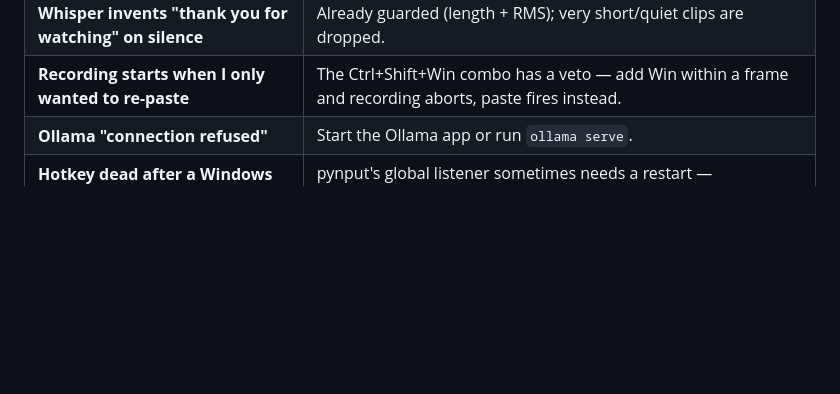
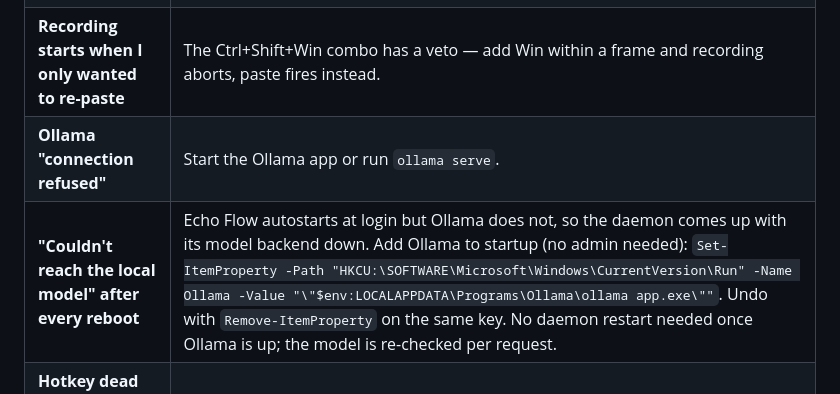
Before and after one commit to JOhnsonKC201/Echo_FLOW, a Markdown page: README.md, the part around the change. Rendered like a GitHub page; blank space fills up the shorter version.

Commit message:
docs: note the Ollama autostart gap in troubleshooting
Echo Flow registers itself to start at login but Ollama does not, so a
reboot brings the daemon up with its model backend down and the first
cleanup or Humanize call fails on an unreachable local model.

```diff
--- a/README.md
+++ b/README.md
@@ -477,6 +477,7 @@ for deeper specs (start at [`docs/README.md`](docs/README.md)).
 | **Whisper invents "thank you for watching" on silence** | Already guarded (length + RMS); very short/quiet clips are dropped. |
 | **Recording starts when I only wanted to re-paste** | The Ctrl+Shift+Win combo has a veto — add Win within a frame and recording aborts, paste fires instead. |
 | **Ollama "connection refused"** | Start the Ollama app or run `ollama serve`. |
+| **"Couldn't reach the local model" after every reboot** | Echo Flow autostarts at login but Ollama does not, so the daemon comes up with its model backend down. Add Ollama to startup (no admin needed): `Set-ItemProperty -Path "HKCU:\SOFTWARE\Microsoft\Windows\CurrentVersion\Run" -Name Ollama -Value "\"$env:LOCALAPPDATA\Programs\Ollama\ollama app.exe\""`. Undo with `Remove-ItemProperty` on the same key. No daemon restart needed once Ollama is up; the model is re-checked per request. |
 | **Hotkey dead after a Windows update** | pynput's global listener sometimes needs a restart — `RESTART.bat`. |
 | **Pasting lags in some Electron apps** | Clipboard restore runs in a background thread; usually fine, occasionally a ~100ms hiccup. |
 | **Every word comes out Capitalized** | Fixed in current code; if you still see it, `RESTART.bat` so the running daemon picks up the casing pass. |
```
